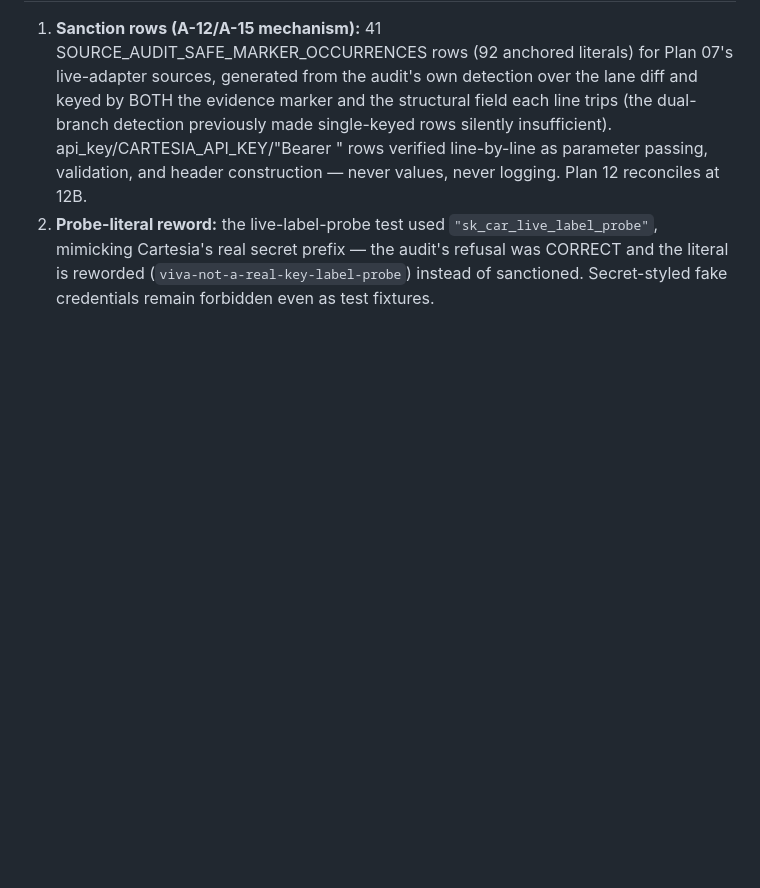
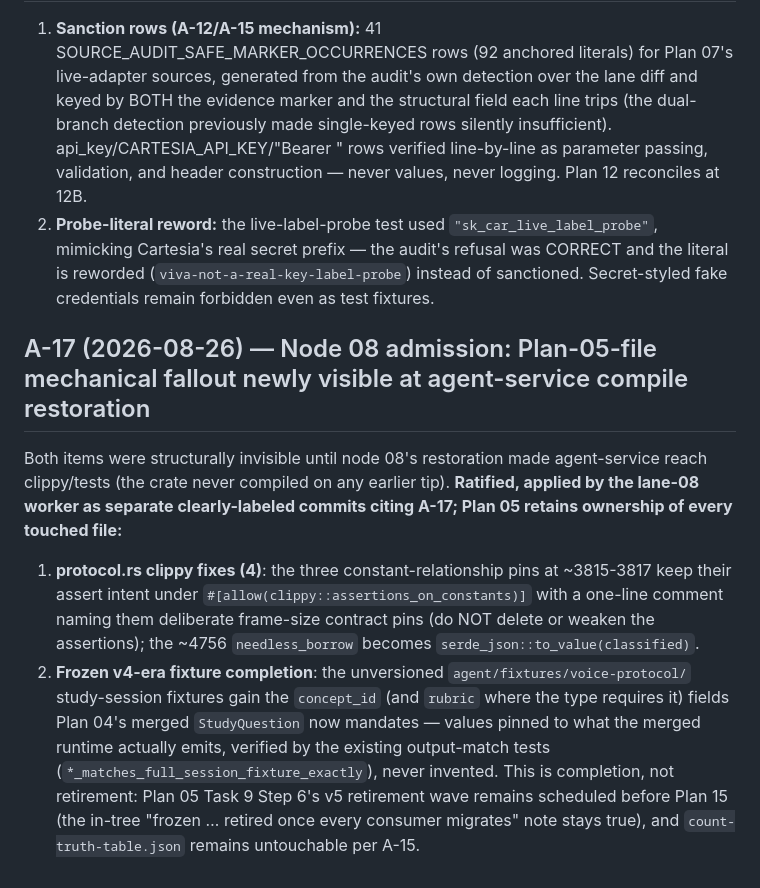
Before and after one commit to backbay-labs/viva, a Markdown page: docs/decisions/2026-08-23-plan-amendments.md, the part around the change. Rendered like a GitHub page; blank space fills up the shorter version.

Commit message:
docs: ratify A-17 — protocol.rs clippy pins and v4 fixture completion
Co-Authored-By: Claude Fable 5 <noreply@anthropic.com>
Claude-Session: https://claude.ai/code/session_01HqgGT1DPxJsf69gaSXfS6r

```diff
--- a/docs/decisions/2026-08-23-plan-amendments.md
+++ b/docs/decisions/2026-08-23-plan-amendments.md
@@ -134,3 +134,10 @@ The independent branch review found (and the Plan 04 lane's verify-then-fix repr
 
 1. **Sanction rows (A-12/A-15 mechanism):** 41 SOURCE_AUDIT_SAFE_MARKER_OCCURRENCES rows (92 anchored literals) for Plan 07's live-adapter sources, generated from the audit's own detection over the lane diff and keyed by BOTH the evidence marker and the structural field each line trips (the dual-branch detection previously made single-keyed rows silently insufficient). api_key/CARTESIA_API_KEY/"Bearer " rows verified line-by-line as parameter passing, validation, and header construction — never values, never logging. Plan 12 reconciles at 12B.
 2. **Probe-literal reword:** the live-label-probe test used `"sk_car_live_label_probe"`, mimicking Cartesia's real secret prefix — the audit's refusal was CORRECT and the literal is reworded (`viva-not-a-real-key-label-probe`) instead of sanctioned. Secret-styled fake credentials remain forbidden even as test fixtures.
+
+## A-17 (2026-08-26) — Node 08 admission: Plan-05-file mechanical fallout newly visible at agent-service compile restoration
+
+Both items were structurally invisible until node 08's restoration made agent-service reach clippy/tests (the crate never compiled on any earlier tip). **Ratified, applied by the lane-08 worker as separate clearly-labeled commits citing A-17; Plan 05 retains ownership of every touched file:**
+
+1. **protocol.rs clippy fixes (4)**: the three constant-relationship pins at ~3815-3817 keep their assert intent under `#[allow(clippy::assertions_on_constants)]` with a one-line comment naming them deliberate frame-size contract pins (do NOT delete or weaken the assertions); the ~4756 `needless_borrow` becomes `serde_json::to_value(classified)`.
+2. **Frozen v4-era fixture completion**: the unversioned `agent/fixtures/voice-protocol/` study-session fixtures gain the `concept_id` (and `rubric` where the type requires it) fields Plan 04's merged `StudyQuestion` now mandates — values pinned to what the merged runtime actually emits, verified by the existing output-match tests (`*_matches_full_session_fixture_exactly`), never invented. This is completion, not retirement: Plan 05 Task 9 Step 6's v5 retirement wave remains scheduled before Plan 15 (the in-tree "frozen … retired once every consumer migrates" note stays true), and `count-truth-table.json` remains untouchable per A-15.
```
